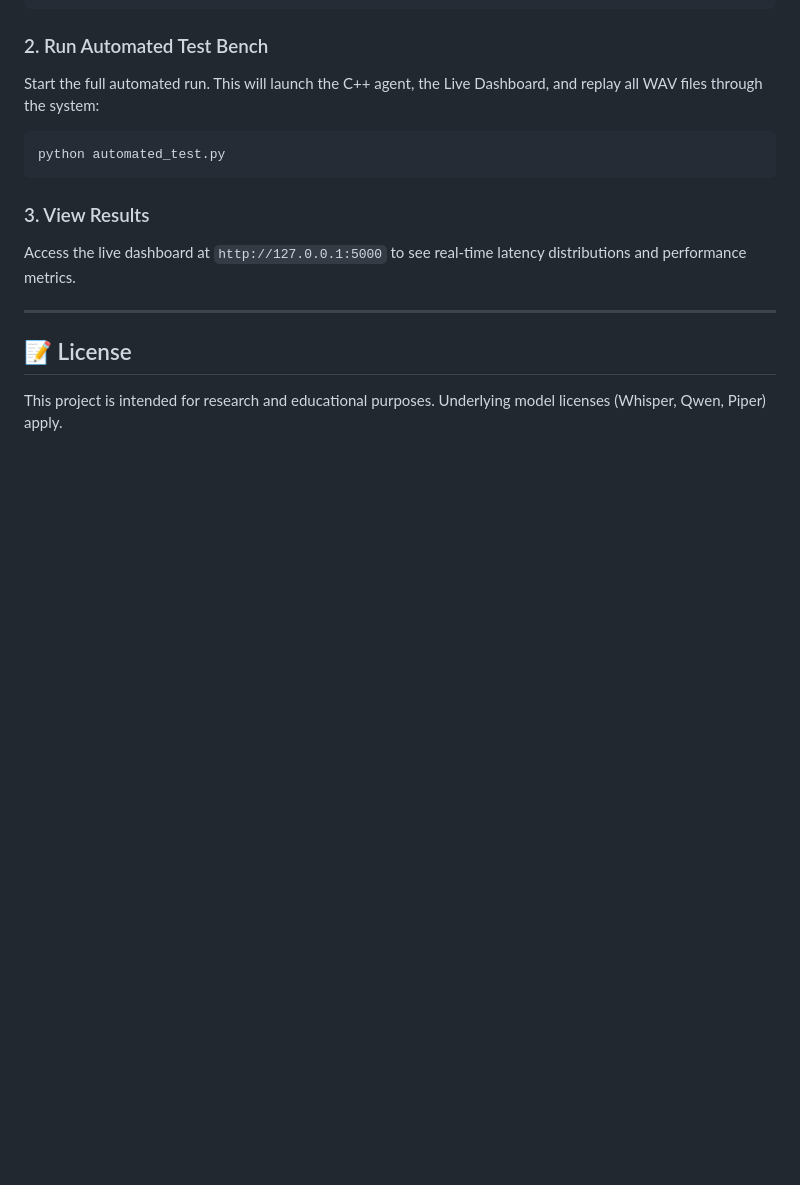
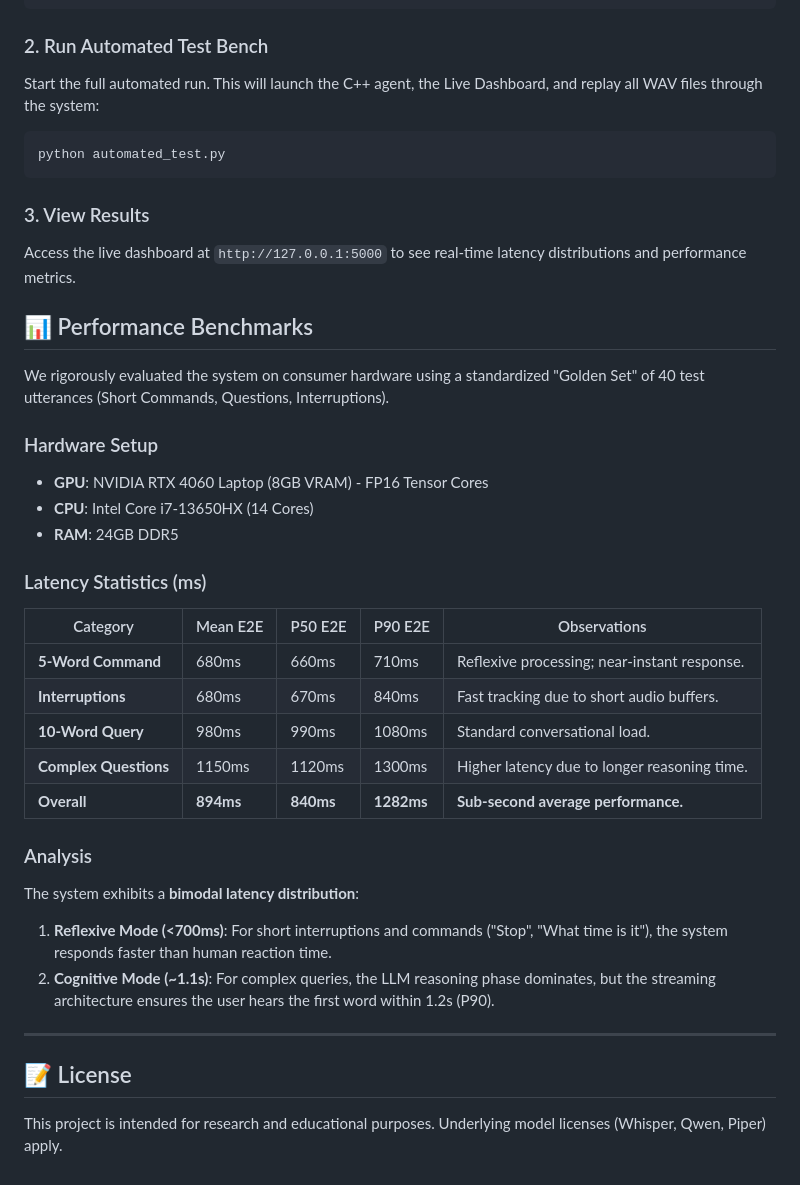
Before and after one commit to nareshis21/composable-conv-agents, a Markdown page: README.md, the part around the change. Rendered like a GitHub page; blank space fills up the shorter version.

```diff
--- a/README.md
+++ b/README.md
@@ -69,6 +69,28 @@ python automated_test.py
 ### 3. View Results
 Access the live dashboard at `http://127.0.0.1:5000` to see real-time latency distributions and performance metrics.
 
+## 📊 Performance Benchmarks
+We rigorously evaluated the system on consumer hardware using a standardized "Golden Set" of 40 test utterances (Short Commands, Questions, Interruptions).
+
+### Hardware Setup
+- **GPU**: NVIDIA RTX 4060 Laptop (8GB VRAM) - FP16 Tensor Cores
+- **CPU**: Intel Core i7-13650HX (14 Cores)
+- **RAM**: 24GB DDR5
+
+### Latency Statistics (ms)
+| Category | Mean E2E | P50 E2E | P90 E2E | Observations |
+|----------|----------|---------|---------|--------------|
+| **5-Word Command** | 680ms | 660ms | 710ms | Reflexive processing; near-instant response. |
+| **Interruptions** | 680ms | 670ms | 840ms | Fast tracking due to short audio buffers. |
+| **10-Word Query** | 980ms | 990ms | 1080ms | Standard conversational load. |
+| **Complex Questions** | 1150ms | 1120ms | 1300ms | Higher latency due to longer reasoning time. |
+| **Overall** | **894ms** | **840ms** | **1282ms** | **Sub-second average performance.** |
+
+### Analysis
+The system exhibits a **bimodal latency distribution**:
+1.  **Reflexive Mode (<700ms)**: For short interruptions and commands ("Stop", "What time is it"), the system responds faster than human reaction time.
+2.  **Cognitive Mode (~1.1s)**: For complex queries, the LLM reasoning phase dominates, but the streaming architecture ensures the user hears the first word within 1.2s (P90).
+
 ---
 
 ## 📝 License
```
